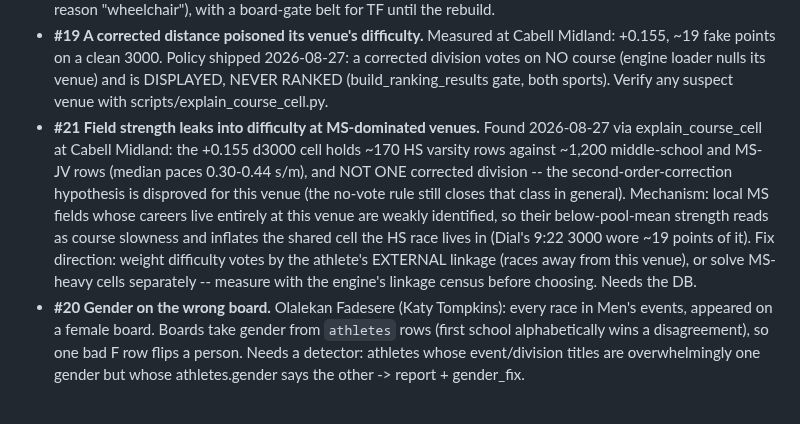
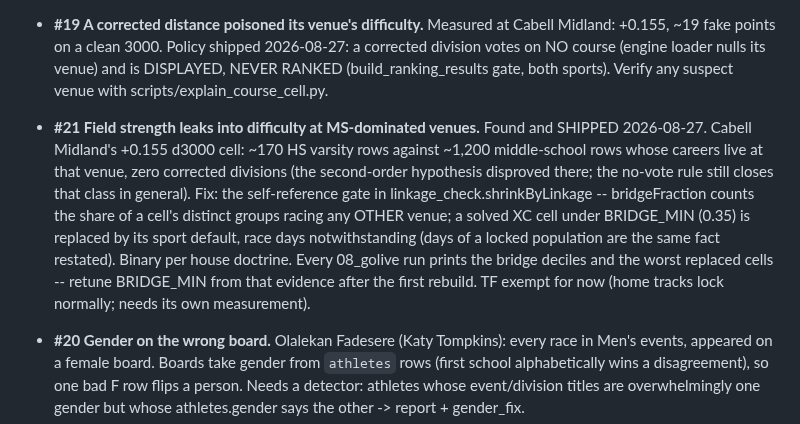
Before and after one commit to TadhgMurray/xc-predictor, a Markdown page: docs/SITE_NOTES.md, the part around the change. GitHub-like rendering.

Commit message:
docs: #21 shipped -- the self-reference gate
Co-Authored-By: Claude Fable 5 <noreply@anthropic.com>
Claude-Session: https://claude.ai/code/session_01LGh4R4AXh7KLjn3TDSjtyj

```diff
--- a/docs/SITE_NOTES.md
+++ b/docs/SITE_NOTES.md
@@ -135,18 +135,20 @@ Issue ids (#n) are stable -- commits and conversation reference them.
   (build_ranking_results gate, both sports). Verify any suspect venue
   with scripts/explain_course_cell.py.
 - **#21 Field strength leaks into difficulty at MS-dominated venues.**
-  Found 2026-08-27 via explain_course_cell at Cabell Midland: the +0.155
-  d3000 cell holds ~170 HS varsity rows against ~1,200 middle-school and
-  MS-JV rows (median paces 0.30-0.44 s/m), and NOT ONE corrected
-  division -- the second-order-correction hypothesis is disproved for
-  this venue (the no-vote rule still closes that class in general).
-  Mechanism: local MS fields whose careers live entirely at this venue
-  are weakly identified, so their below-pool-mean strength reads as
-  course slowness and inflates the shared cell the HS race lives in
-  (Dial's 9:22 3000 wore ~19 points of it). Fix direction: weight
-  difficulty votes by the athlete's EXTERNAL linkage (races away from
-  this venue), or solve MS-heavy cells separately -- measure with the
-  engine's linkage census before choosing. Needs the DB.
+  Found and SHIPPED 2026-08-27. Cabell Midland's +0.155 d3000 cell:
+  ~170 HS varsity rows against ~1,200 middle-school rows whose careers
+  live at that venue, zero corrected divisions (the second-order
+  hypothesis disproved there; the no-vote rule still closes that class
+  in general). Fix: the self-reference gate in
+  linkage_check.shrinkByLinkage -- bridgeFraction counts the share of a
+  cell's distinct groups racing any OTHER venue; a solved XC cell under
+  BRIDGE_MIN (0.35) is replaced by its sport default, race days
+  notwithstanding (days of a locked population are the same fact
+  restated). Binary per house doctrine. Every 08_golive run prints the
+  bridge deciles and the worst replaced cells -- retune BRIDGE_MIN from
+  that evidence after the first rebuild. TF exempt for now (home tracks
+  lock normally; needs its own measurement).
+
 - **#20 Gender on the wrong board.** Olalekan Fadesere (Katy Tompkins):
   every race in Men's events, appeared on a female board. Boards take
   gender from `athletes` rows (first school alphabetically wins a
```
